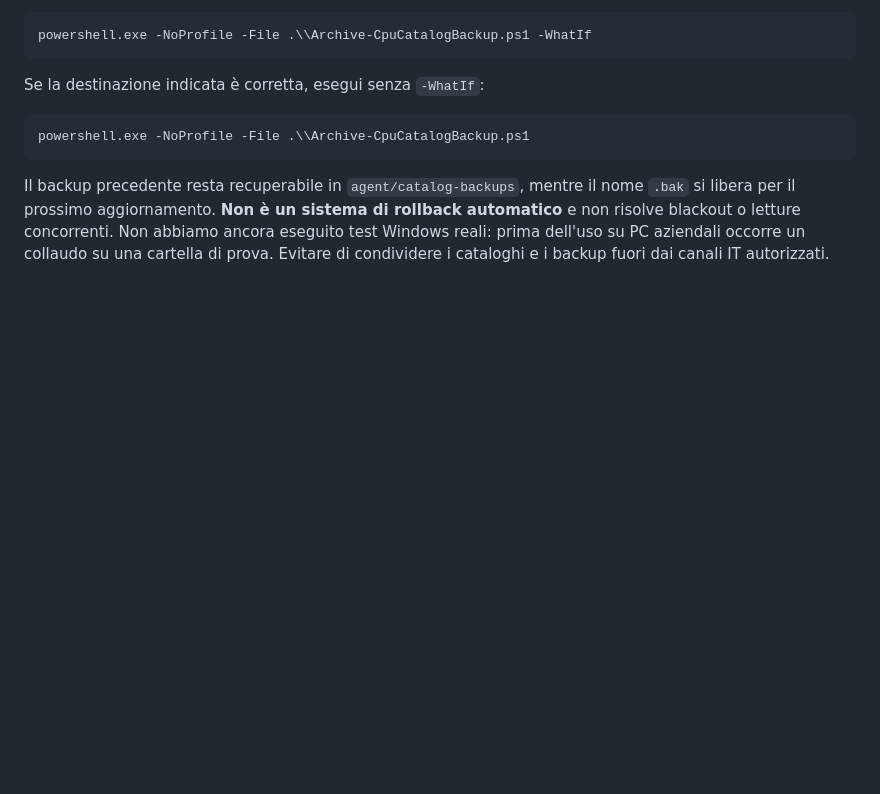
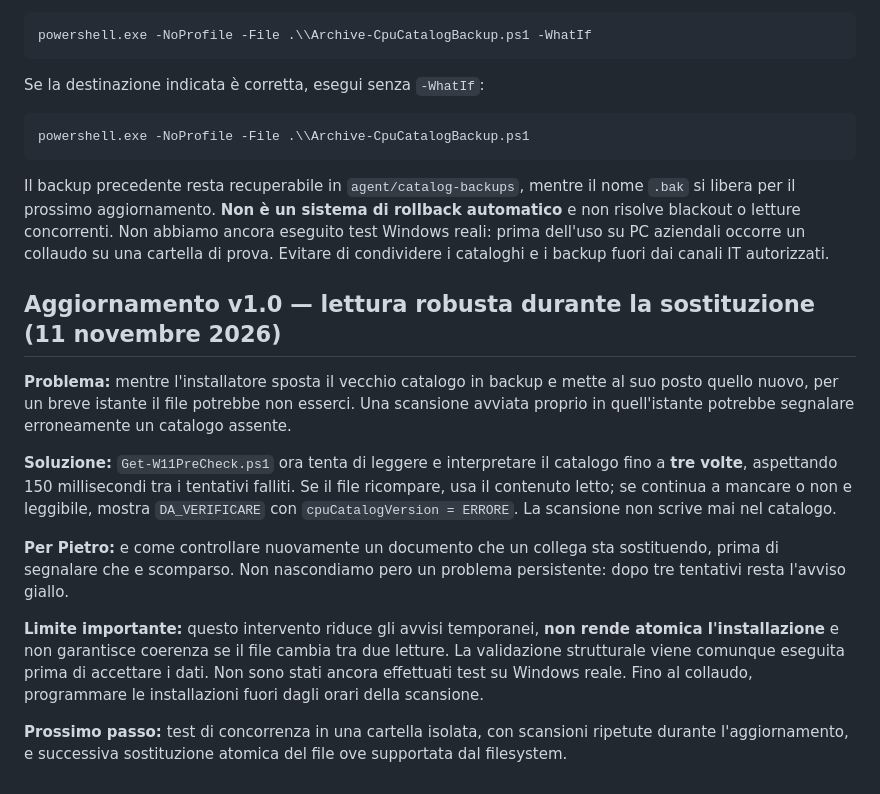
Before and after one commit to v0rtecs/-w11-upgrade-assistant, a Markdown page: docs/PRECHECK-GUIDA.md, the part around the change. Rendered like a GitHub page; blank space fills up the shorter version.

Commit message:
Document v1.0 catalog read retry and limitations

````diff
--- a/docs/PRECHECK-GUIDA.md
+++ b/docs/PRECHECK-GUIDA.md
@@ -160,3 +160,16 @@ powershell.exe -NoProfile -File .\\Archive-CpuCatalogBackup.ps1
 ```
 
 Il backup precedente resta recuperabile in `agent/catalog-backups`, mentre il nome `.bak` si libera per il prossimo aggiornamento. **Non è un sistema di rollback automatico** e non risolve blackout o letture concorrenti. Non abbiamo ancora eseguito test Windows reali: prima dell'uso su PC aziendali occorre un collaudo su una cartella di prova. Evitare di condividere i cataloghi e i backup fuori dai canali IT autorizzati.
+
+
+## Aggiornamento v1.0 — lettura robusta durante la sostituzione (11 novembre 2026)
+
+**Problema:** mentre l'installatore sposta il vecchio catalogo in backup e mette al suo posto quello nuovo, per un breve istante il file potrebbe non esserci. Una scansione avviata proprio in quell'istante potrebbe segnalare erroneamente un catalogo assente.
+
+**Soluzione:** `Get-W11PreCheck.ps1` ora tenta di leggere e interpretare il catalogo fino a **tre volte**, aspettando 150 millisecondi tra i tentativi falliti. Se il file ricompare, usa il contenuto letto; se continua a mancare o non e leggibile, mostra `DA_VERIFICARE` con `cpuCatalogVersion = ERRORE`. La scansione non scrive mai nel catalogo.
+
+**Per Pietro:** e come controllare nuovamente un documento che un collega sta sostituendo, prima di segnalare che e scomparso. Non nascondiamo pero un problema persistente: dopo tre tentativi resta l'avviso giallo.
+
+**Limite importante:** questo intervento riduce gli avvisi temporanei, **non rende atomica l'installazione** e non garantisce coerenza se il file cambia tra due letture. La validazione strutturale viene comunque eseguita prima di accettare i dati. Non sono stati ancora effettuati test su Windows reale. Fino al collaudo, programmare le installazioni fuori dagli orari della scansione.
+
+**Prossimo passo:** test di concorrenza in una cartella isolata, con scansioni ripetute durante l'aggiornamento, e successiva sostituzione atomica del file ove supportata dal filesystem.
````
